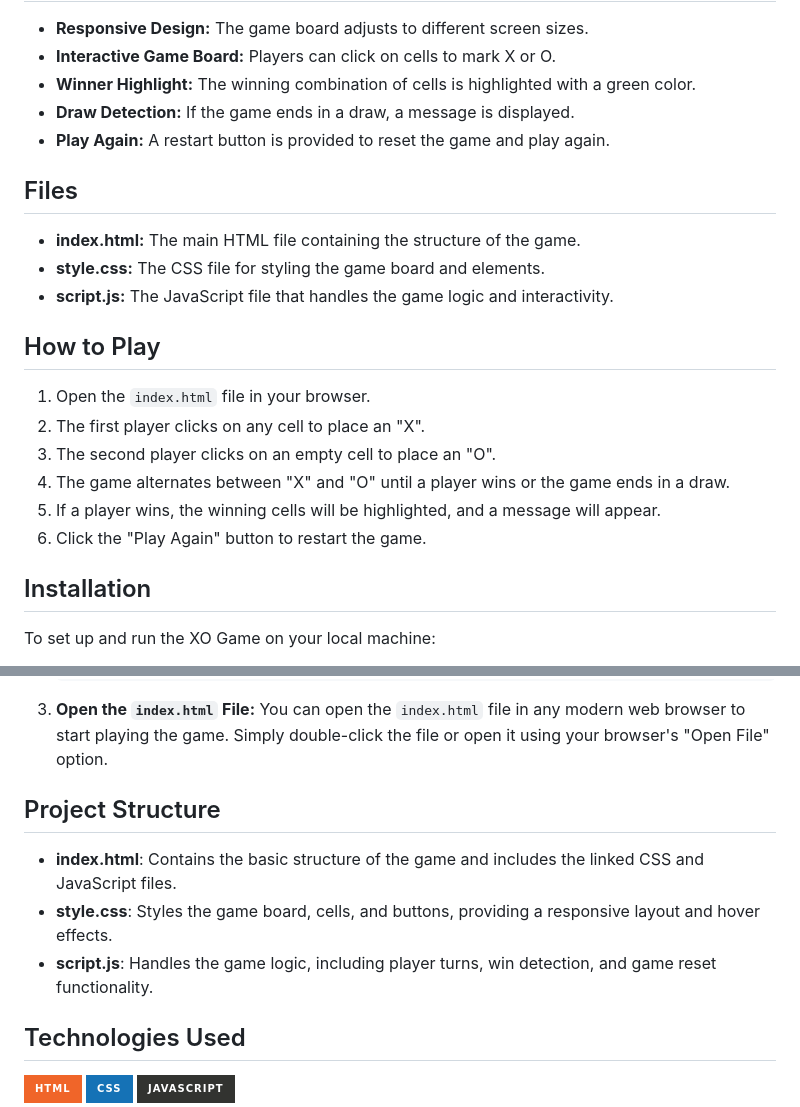
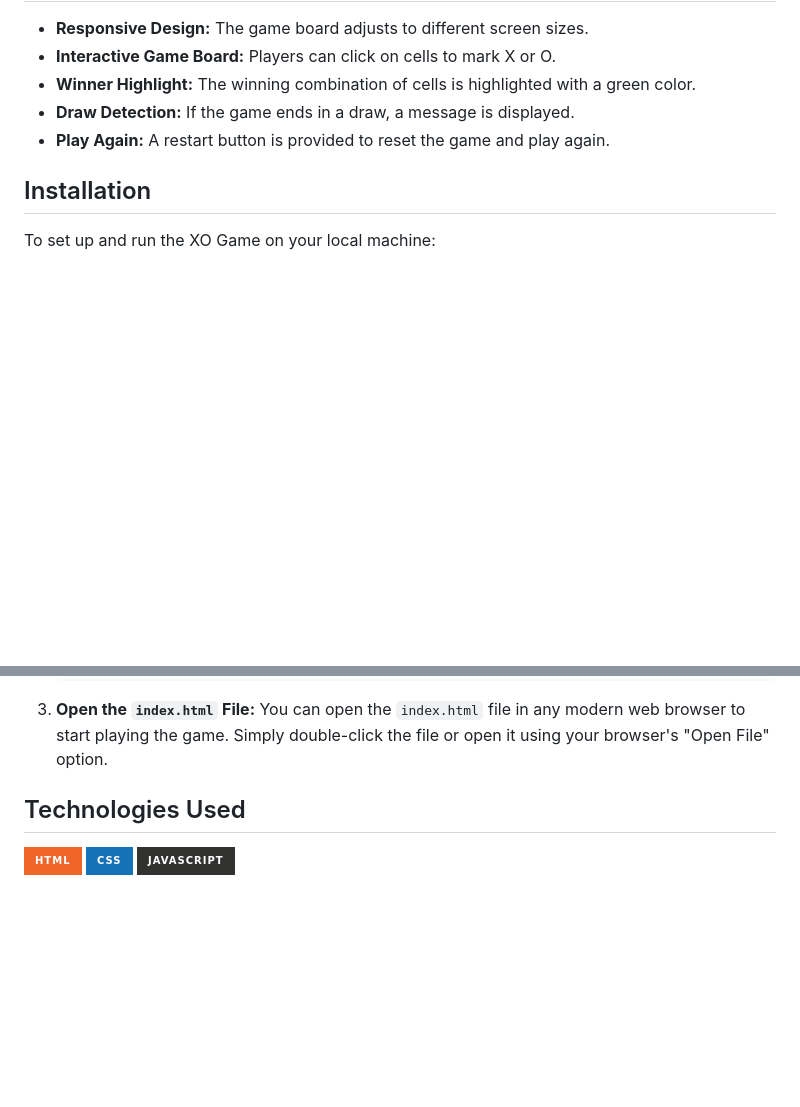
Before and after one commit to Iqbolshoh/javascript-xo-game, a Markdown page: README.md, 2 parts joined by grey strips. GitHub-like rendering; badges without logos; blank space fills up the shorter version.

````diff
--- a/README.md
+++ b/README.md
@@ -21,21 +21,6 @@ This is a simple Tic-Tac-Toe (XO) game implemented using HTML, CSS, and JavaScri
 - **Draw Detection:** If the game ends in a draw, a message is displayed.
 - **Play Again:** A restart button is provided to reset the game and play again.
 
-## Files
-
-- **index.html:** The main HTML file containing the structure of the game.
-- **style.css:** The CSS file for styling the game board and elements.
-- **script.js:** The JavaScript file that handles the game logic and interactivity.
-
-## How to Play
-
-1. Open the `index.html` file in your browser.
-2. The first player clicks on any cell to place an "X".
-3. The second player clicks on an empty cell to place an "O".
-4. The game alternates between "X" and "O" until a player wins or the game ends in a draw.
-5. If a player wins, the winning cells will be highlighted, and a message will appear.
-6. Click the "Play Again" button to restart the game.
-
 ## Installation
 
 To set up and run the XO Game on your local machine:
@@ -50,12 +35,6 @@ To set up and run the XO Game on your local machine:
    ```
 3. **Open the `index.html` File:**
    You can open the `index.html` file in any modern web browser to start playing the game. Simply double-click the file or open it using your browser's "Open File" option.
-
-## Project Structure
-
-- **index.html**: Contains the basic structure of the game and includes the linked CSS and JavaScript files.
-- **style.css**: Styles the game board, cells, and buttons, providing a responsive layout and hover effects.
-- **script.js**: Handles the game logic, including player turns, win detection, and game reset functionality.
 
 ## Technologies Used
 
````
